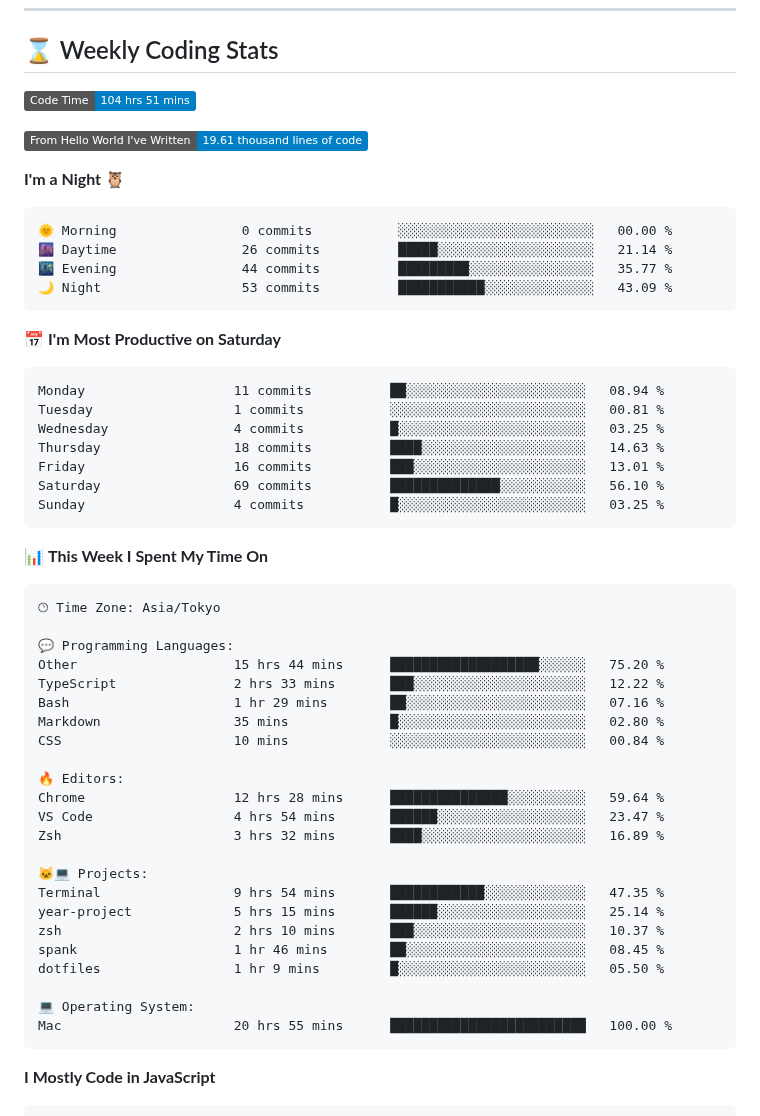
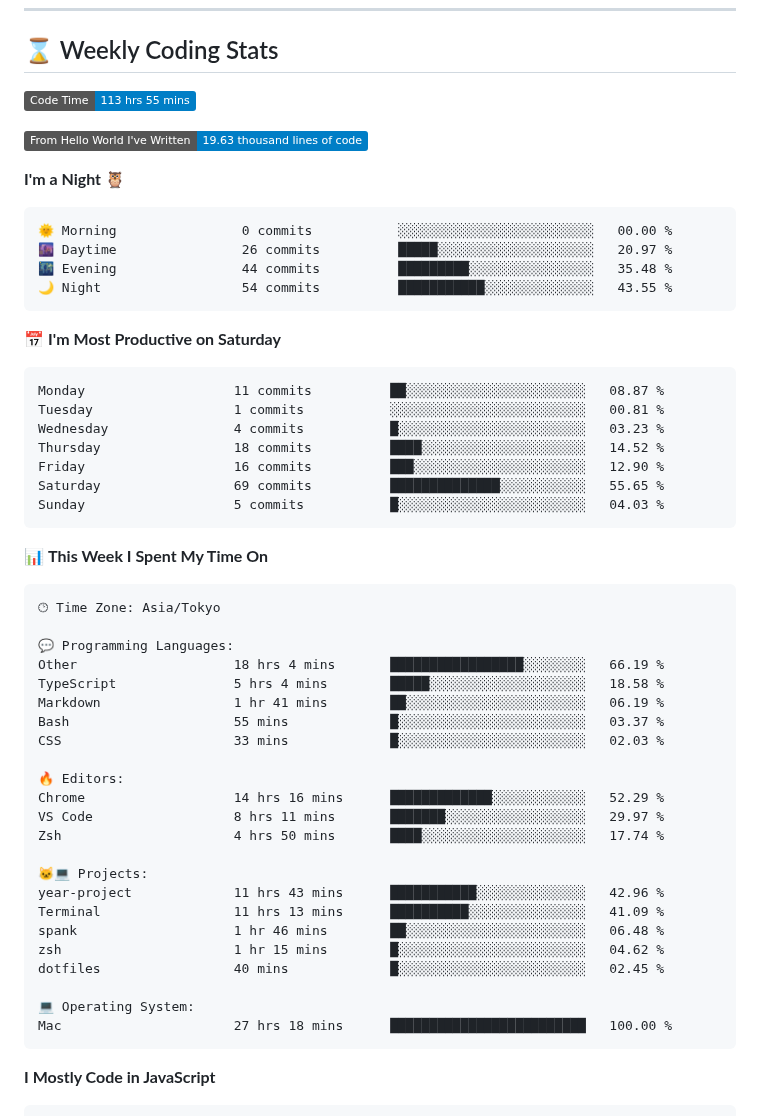
Before and after one commit to raiton-boo/raiton-boo, a Markdown page: README.md, the part around one of its changes. Rendered like a GitHub page; badges without logos.

Commit message:
chore: update wakatime stats ⏳

````diff
--- a/README.md
+++ b/README.md
@@ -76,28 +76,28 @@
 ## :hourglass: Weekly Coding Stats
 
 <!--START_SECTION:waka-->
-![Code Time](http://img.shields.io/badge/Code%20Time-104%20hrs%2051%20mins-blue?style=flat)
+![Code Time](http://img.shields.io/badge/Code%20Time-113%20hrs%2055%20mins-blue?style=flat)
 
-![Lines of code](https://img.shields.io/badge/From%20Hello%20World%20I%27ve%20Written-19.61%20thousand%20lines%20of%20code-blue?style=flat)
+![Lines of code](https://img.shields.io/badge/From%20Hello%20World%20I%27ve%20Written-19.63%20thousand%20lines%20of%20code-blue?style=flat)
 
 **I'm a Night 🦉**
 
 ```text
 🌞 Morning                0 commits           ░░░░░░░░░░░░░░░░░░░░░░░░░   00.00 %
-🌆 Daytime                26 commits          █████░░░░░░░░░░░░░░░░░░░░   21.14 %
-🌃 Evening                44 commits          █████████░░░░░░░░░░░░░░░░   35.77 %
-🌙 Night                  53 commits          ███████████░░░░░░░░░░░░░░   43.09 %
+🌆 Daytime                26 commits          █████░░░░░░░░░░░░░░░░░░░░   20.97 %
+🌃 Evening                44 commits          █████████░░░░░░░░░░░░░░░░   35.48 %
+🌙 Night                  54 commits          ███████████░░░░░░░░░░░░░░   43.55 %
 ```
 📅 **I'm Most Productive on Saturday**
 
 ```text
-Monday                   11 commits          ██░░░░░░░░░░░░░░░░░░░░░░░   08.94 %
+Monday                   11 commits          ██░░░░░░░░░░░░░░░░░░░░░░░   08.87 %
 Tuesday                  1 commits           ░░░░░░░░░░░░░░░░░░░░░░░░░   00.81 %
-Wednesday                4 commits           █░░░░░░░░░░░░░░░░░░░░░░░░   03.25 %
-Thursday                 18 commits          ████░░░░░░░░░░░░░░░░░░░░░   14.63 %
-Friday                   16 commits          ███░░░░░░░░░░░░░░░░░░░░░░   13.01 %
-Saturday                 69 commits          ██████████████░░░░░░░░░░░   56.10 %
-Sunday                   4 commits           █░░░░░░░░░░░░░░░░░░░░░░░░   03.25 %
+Wednesday                4 commits           █░░░░░░░░░░░░░░░░░░░░░░░░   03.23 %
+Thursday                 18 commits          ████░░░░░░░░░░░░░░░░░░░░░   14.52 %
+Friday                   16 commits          ███░░░░░░░░░░░░░░░░░░░░░░   12.90 %
+Saturday                 69 commits          ██████████████░░░░░░░░░░░   55.65 %
+Sunday                   5 commits           █░░░░░░░░░░░░░░░░░░░░░░░░   04.03 %
 ```
 
 
@@ -107,26 +107,26 @@ Sunday                   4 commits           █░░░░░░░░░░
 🕑︎ Time Zone: Asia/Tokyo
 
 💬 Programming Languages:
-Other                    15 hrs 44 mins      ███████████████████░░░░░░   75.20 %
-TypeScript               2 hrs 33 mins       ███░░░░░░░░░░░░░░░░░░░░░░   12.22 %
-Bash                     1 hr 29 mins        ██░░░░░░░░░░░░░░░░░░░░░░░   07.16 %
-Markdown                 35 mins             █░░░░░░░░░░░░░░░░░░░░░░░░   02.80 %
-CSS                      10 mins             ░░░░░░░░░░░░░░░░░░░░░░░░░   00.84 %
+Other                    18 hrs 4 mins       █████████████████░░░░░░░░   66.19 %
+TypeScript               5 hrs 4 mins        █████░░░░░░░░░░░░░░░░░░░░   18.58 %
+Markdown                 1 hr 41 mins        ██░░░░░░░░░░░░░░░░░░░░░░░   06.19 %
+Bash                     55 mins             █░░░░░░░░░░░░░░░░░░░░░░░░   03.37 %
+CSS                      33 mins             █░░░░░░░░░░░░░░░░░░░░░░░░   02.03 %
 
 🔥 Editors:
-Chrome                   12 hrs 28 mins      ███████████████░░░░░░░░░░   59.64 %
-VS Code                  4 hrs 54 mins       ██████░░░░░░░░░░░░░░░░░░░   23.47 %
-Zsh                      3 hrs 32 mins       ████░░░░░░░░░░░░░░░░░░░░░   16.89 %
+Chrome                   14 hrs 16 mins      █████████████░░░░░░░░░░░░   52.29 %
+VS Code                  8 hrs 11 mins       ███████░░░░░░░░░░░░░░░░░░   29.97 %
+Zsh                      4 hrs 50 mins       ████░░░░░░░░░░░░░░░░░░░░░   17.74 %
 
 🐱‍💻 Projects:
-Terminal                 9 hrs 54 mins       ████████████░░░░░░░░░░░░░   47.35 %
-year-project             5 hrs 15 mins       ██████░░░░░░░░░░░░░░░░░░░   25.14 %
-zsh                      2 hrs 10 mins       ███░░░░░░░░░░░░░░░░░░░░░░   10.37 %
-spank                    1 hr 46 mins        ██░░░░░░░░░░░░░░░░░░░░░░░   08.45 %
-dotfiles                 1 hr 9 mins         █░░░░░░░░░░░░░░░░░░░░░░░░   05.50 %
+year-project             11 hrs 43 mins      ███████████░░░░░░░░░░░░░░   42.96 %
+Terminal                 11 hrs 13 mins      ██████████░░░░░░░░░░░░░░░   41.09 %
+spank                    1 hr 46 mins        ██░░░░░░░░░░░░░░░░░░░░░░░   06.48 %
+zsh                      1 hr 15 mins        █░░░░░░░░░░░░░░░░░░░░░░░░   04.62 %
+dotfiles                 40 mins             █░░░░░░░░░░░░░░░░░░░░░░░░   02.45 %
 
 💻 Operating System:
-Mac                      20 hrs 55 mins      █████████████████████████   100.00 %
+Mac                      27 hrs 18 mins      █████████████████████████   100.00 %
 ```
 
 **I Mostly Code in JavaScript**
````
Also changed, not shown: other parts of README.md (+1 -1 lines), assets/bar_graph.png.
